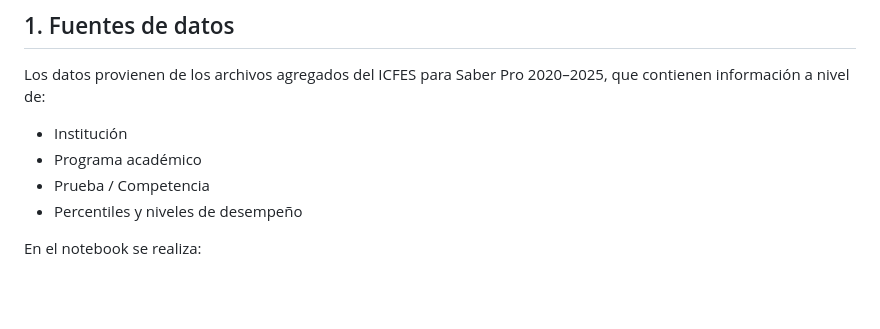
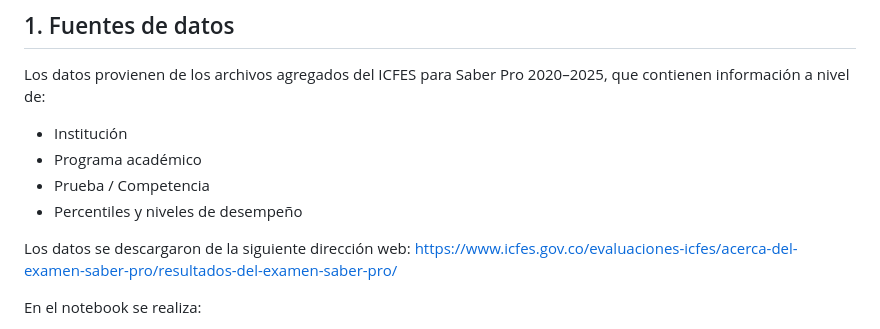
Before and after one commit to juandalfonso/resultados-saber-pro-analisis-2020-2025, a Markdown page: README.md, the part around the change. Drawn GitHub-style; blank space fills up the shorter version.

```diff
--- a/README.md
+++ b/README.md
@@ -18,6 +18,8 @@ Los datos provienen de los archivos agregados del ICFES para Saber Pro 2020–20
 - Programa académico
 - Prueba / Competencia
 - Percentiles y niveles de desempeño
+
+Los datos se descargaron de la siguiente dirección web: https://www.icfes.gov.co/evaluaciones-icfes/acerca-del-examen-saber-pro/resultados-del-examen-saber-pro/
 
 En el notebook se realiza:
 
```
